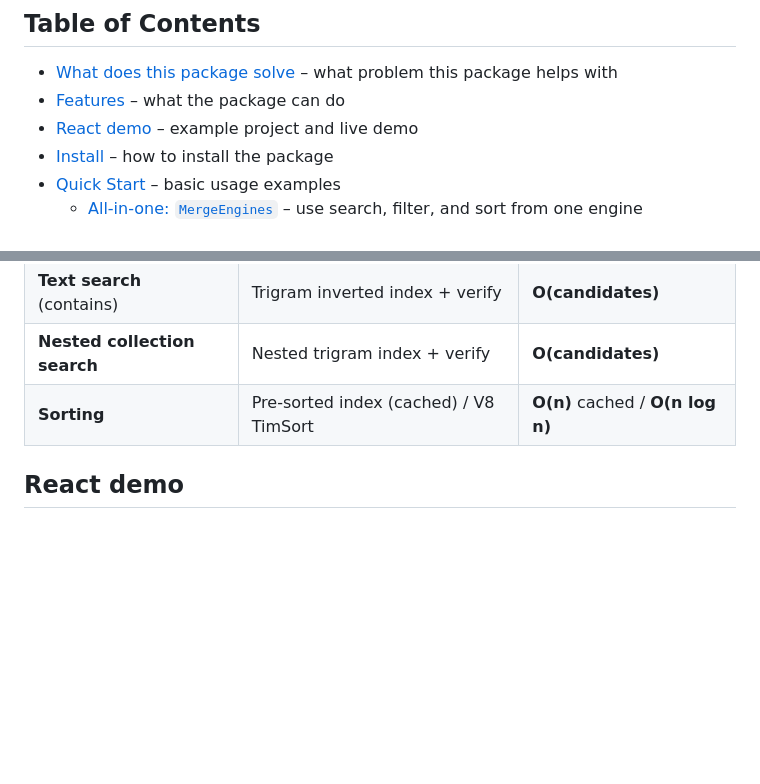
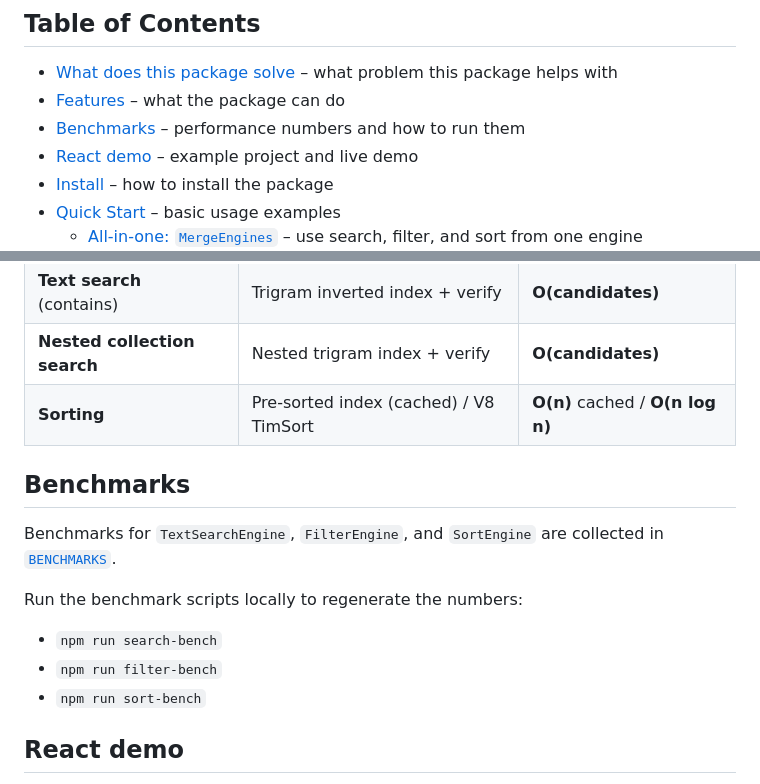
Before and after one commit to trae-op/mega-collection, a Markdown page: README.md, 2 parts joined by grey strips. Rendered like a GitHub page; blank space fills up the shorter version.

Commit message:
feat: add benchmarks section to README and create BENCHMARKS.md for performance metrics

```diff
--- a/README.md
+++ b/README.md
@@ -10,6 +10,7 @@ If this package saved you some time, a ⭐ on GitHub would be much appreciated.
 
 - [What does this package solve](#what-does-this-package-solve) – what problem this package helps with
 - [Features](#features) – what the package can do
+- [Benchmarks](#benchmarks) – performance numbers and how to run them
 - [React demo](#react-demo) – example project and live demo
 - [Install](#install) – how to install the package
 - [Quick Start](#quick-start) – basic usage examples
@@ -62,6 +63,16 @@ Unused modules are not included.
 | **Text search** (contains)   | Trigram inverted index + verify        | **O(candidates)**                  |
 | **Nested collection search** | Nested trigram index + verify          | **O(candidates)**                  |
 | **Sorting**                  | Pre-sorted index (cached) / V8 TimSort | **O(n)** cached / **O(n log n)**   |
+
+## Benchmarks
+
+Benchmarks for `TextSearchEngine`, `FilterEngine`, and `SortEngine` are collected in [`BENCHMARKS`](./BENCHMARKS.md).
+
+Run the benchmark scripts locally to regenerate the numbers:
+
+- `npm run search-bench`
+- `npm run filter-bench`
+- `npm run sort-bench`
 
 ## React demo
 
```
Also changed, not shown: BENCHMARKS.md (added, +110 -0 lines).
